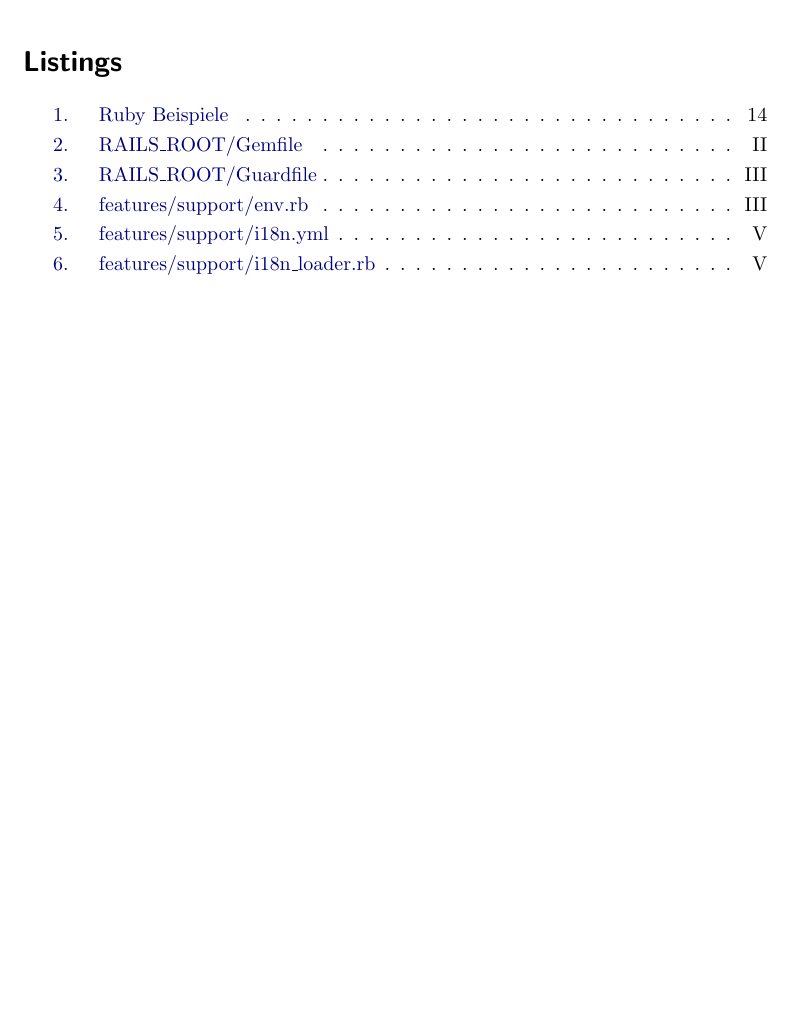
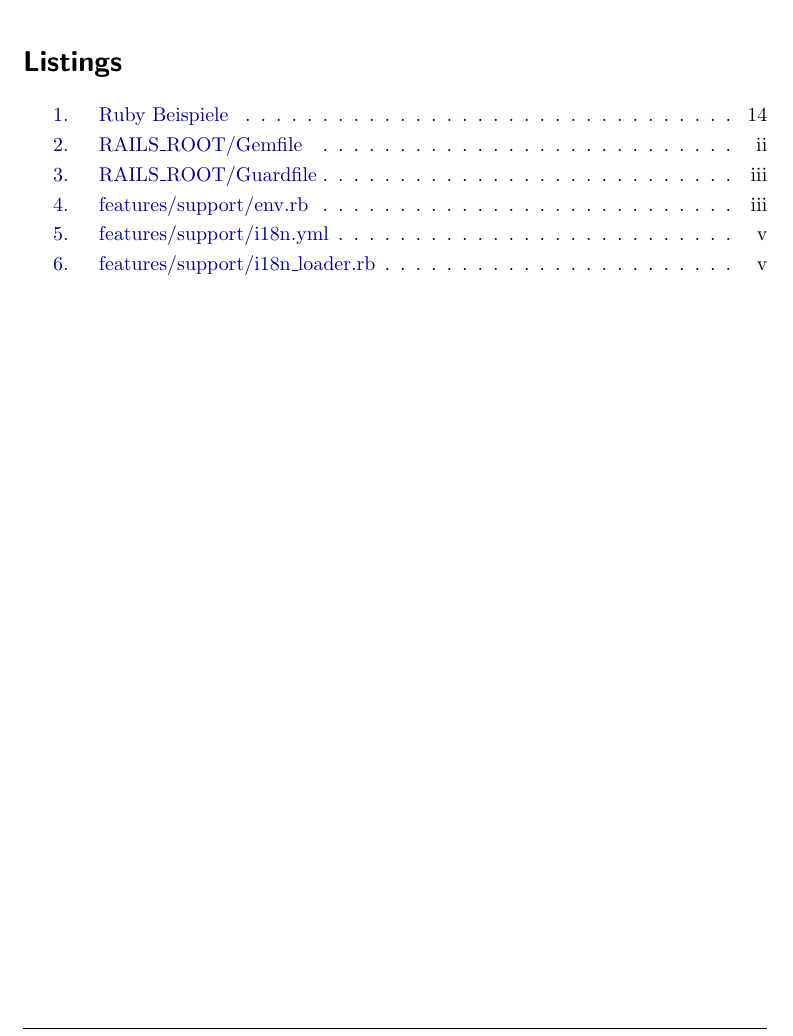
Before and after one commit to zealot128/Diplomarbeit---Testgetriebene-Softwareentwicklung-von-...-Ruby-on-Rails, a LaTeX document (main.tex): part of page 45 of 45, cut so that both start at the same text, the shorter picture padded with empty space. Compiled offline with pdfLaTeX.

Commit message:
page numbering

```diff
--- a/main.tex
+++ b/main.tex
@@ -104,23 +104,6 @@
  \input{parts/gliederung}
 
  \setcounter{page}{1}
- \pagenumbering{Roman}
+ \pagenumbering{roman}
  \include{parts/99-appendix}
 \end{document}
-
-Vorlagen:
-\begin{longtable}{|l|l|}
-\hline
-\rowcolor{Gray}
-Falsch&Richtig\\
-\hline
-Studenten&Studierende\\
-\hline
-Abschlussprogramm&Degree Seeking Students\\
-\hline
-Doppeldiplom&Doppelabschluss[programm]\\
-\hline
-HTWD & HTW Dresden\\
-\caption{Deutsche Terminologie}
-\label{tb:dt}
-\end{longtable}
```
Also changed, not shown: main.tex (2 more changed lines). Lines whose indentation alone changed are shown as unchanged.
